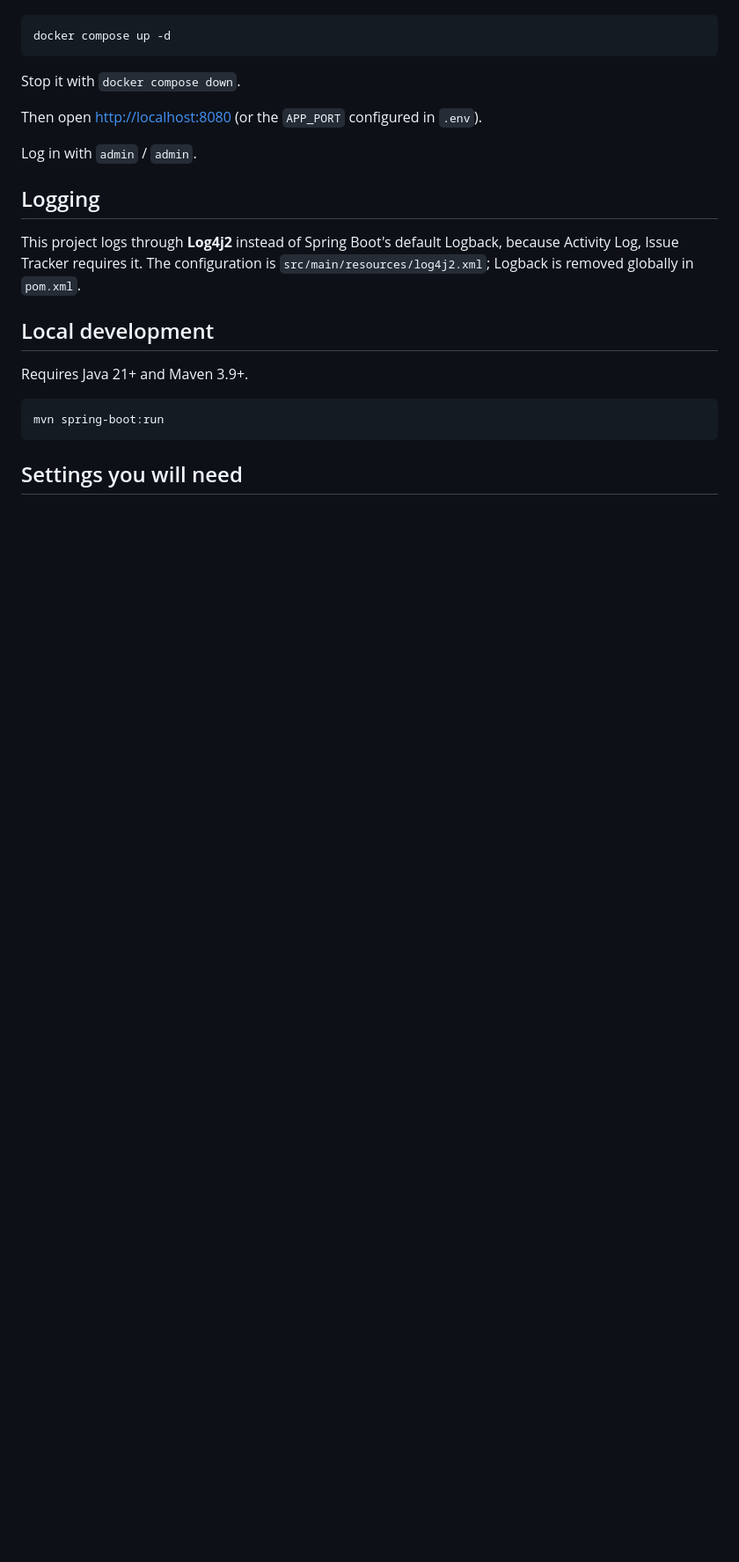
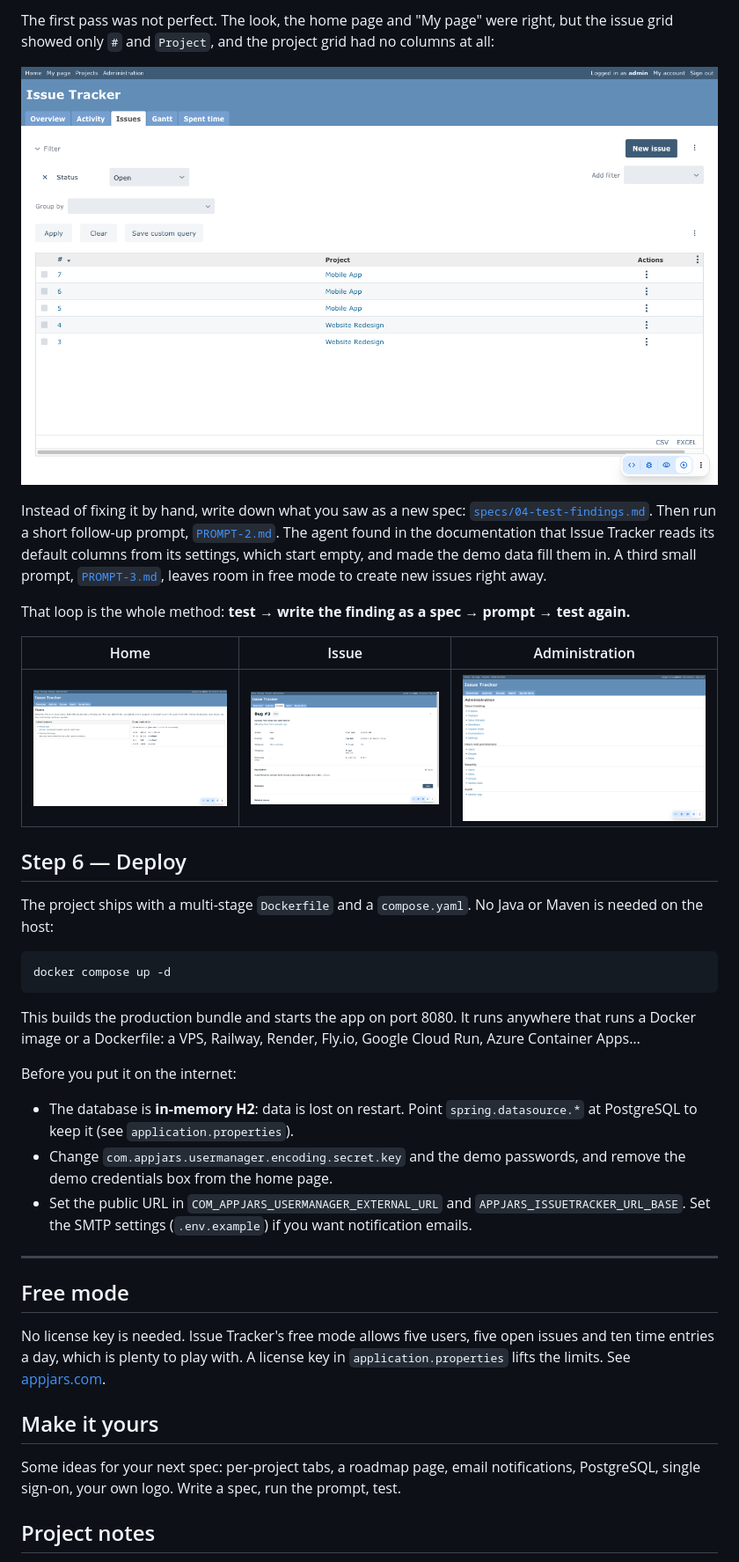
Before and after one commit to AppJars/appjars-ai-issue-tracker, a Markdown page: README.md, the part around one of its changes. Shown at 88% size. Rendered like a GitHub page; pictures changed too: docs/screenshots/admin.png (added), docs/screenshots/home.png (added), docs/screenshots/issue.png (added); blank space fills up the shorter version.

Commit message:
docs: step-by-step README, screenshots and Apache 2.0 license

````diff
--- a/README.md
+++ b/README.md
@@ -15,27 +96,54 @@ Requires Docker. Build and start the complete application with:
+The first pass was not perfect. The look, the home page and "My page" were right, but the issue
+grid showed only `#` and `Project`, and the project grid had no columns at all:
+
+![Issues list before the fix](docs/screenshots/issues-before-fix.png)
+
+Instead of fixing it by hand, write down what you saw as a new spec:
+[`specs/04-test-findings.md`](specs/04-test-findings.md). Then run a short follow-up prompt,
+[`PROMPT-2.md`](PROMPT-2.md). The agent found in the documentation that Issue Tracker reads its
+default columns from its settings, which start empty, and made the demo data fill them in. A third
+small prompt, [`PROMPT-3.md`](PROMPT-3.md), leaves room in free mode to create new issues right away.
+
+That loop is the whole method: **test → write the finding as a spec → prompt → test again.**
+
+| Home | Issue | Administration |
+|---|---|---|
+| ![Home](docs/screenshots/home.png) | ![Issue](docs/screenshots/issue.png) | ![Administration](docs/screenshots/admin.png) |
+
+## Step 6 — Deploy
+
+The project ships with a multi-stage `Dockerfile` and a `compose.yaml`. No Java or Maven is needed
+on the host:
 
 ```bash
 docker compose up -d
 ```
 
-Stop it with `docker compose down`.
+This builds the production bundle and starts the app on port 8080. It runs anywhere that runs a
+Docker image or a Dockerfile: a VPS, Railway, Render, Fly.io, Google Cloud Run, Azure Container
+Apps…
 
-Then open <http://localhost:8080> (or the `APP_PORT` configured in `.env`).
+Before you put it on the internet:
 
-Log in with `admin` / `admin`.
+- The database is **in-memory H2**: data is lost on restart. Point `spring.datasource.*` at
+  PostgreSQL to keep it (see `application.properties`).
+- Change `com.appjars.usermanager.encoding.secret.key` and the demo passwords, and remove the demo
+  credentials box from the home page.
+- Set the public URL in `COM_APPJARS_USERMANAGER_EXTERNAL_URL` and `APPJARS_ISSUETRACKER_URL_BASE`.
+  Set the SMTP settings (`.env.example`) if you want notification emails.
 
-## Logging
+---
 
-This project logs through **Log4j2** instead of Spring Boot's default Logback, because
-Activity Log, Issue Tracker requires it. The
-configuration is `src/main/resources/log4j2.xml`; Logback is removed globally in `pom.xml`.
+## Free mode
 
-## Local development
+No license key is needed. Issue Tracker's free mode allows five users, five open issues and ten
+time entries a day, which is plenty to play with. A license key in `application.properties` lifts
+the limits. See [appjars.com](https://www.appjars.com/).
 
-Requires Java 21+ and Maven 3.9+.
+## Make it yours
 
-```bash
-mvn spring-boot:run
-```
+Some ideas for your next spec: per-project tabs, a roadmap page, email notifications, PostgreSQL,
+single sign-on, your own logo. Write a spec, run the prompt, test.
 
-## Settings you will need
+## Project notes
 
````
Also changed, not shown: other parts of README.md (+99 -30 lines), docs/screenshots/issues.png (added), docs/screenshots/my-page.png (added), 1 other file.
